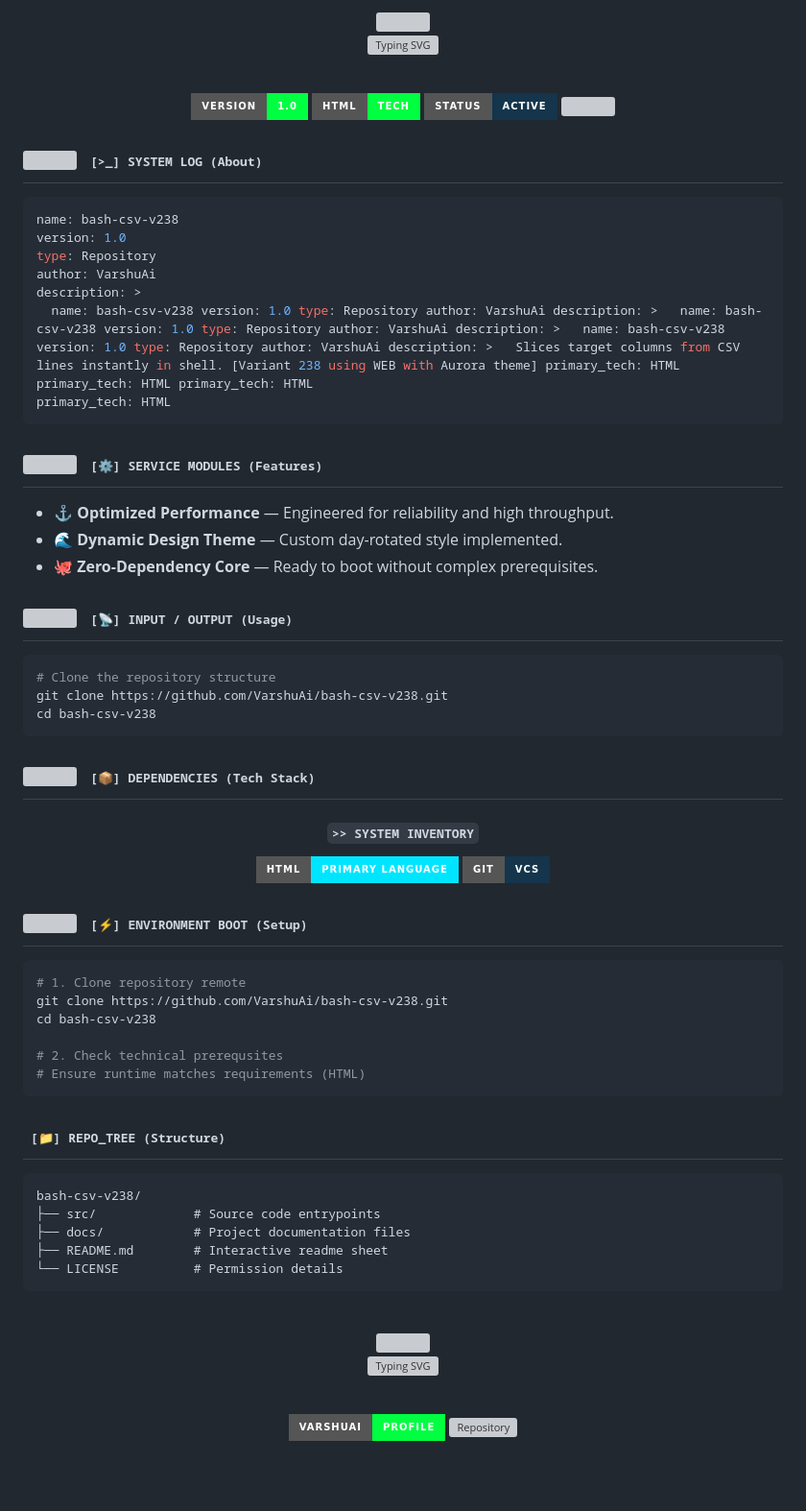
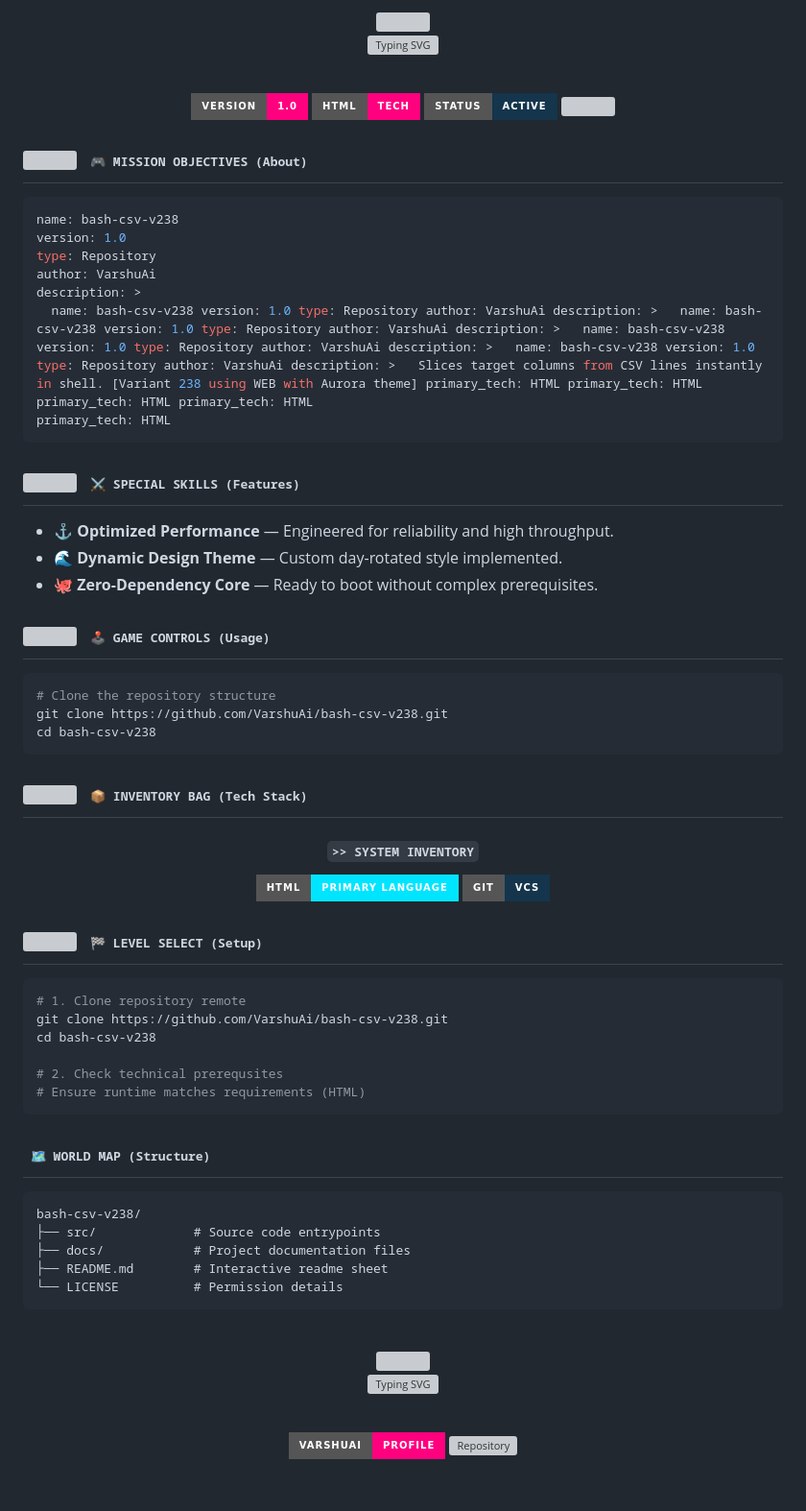
Before and after one commit to VarshuAi/bash-csv-v238, a Markdown page: README.md, the part around one of its changes. Shown at 96% size. Rendered like a GitHub page; badges without logos; grey boxes are pictures that could not be loaded.

Commit message:
docs: rotate to daily themed README (Gaming) 🎭

````diff
--- a/README.md
+++ b/README.md
@@ -17,7 +17,7 @@
 
 <br/>
 
-<img src="https://img.shields.io/badge/Version-1.0-00FF41?style=for-the-badge&logo=github&logoColor=black" alt="Version"/>
-<img src="https://img.shields.io/badge/HTML-Tech-00FF41?style=for-the-badge&logo=html&logoColor=black" alt="Language"/>
+<img src="https://img.shields.io/badge/Version-1.0-FF007F?style=for-the-badge&logo=github&logoColor=black" alt="Version"/>
+<img src="https://img.shields.io/badge/HTML-Tech-FF007F?style=for-the-badge&logo=html&logoColor=black" alt="Language"/>
 <img src="https://img.shields.io/badge/Status-Active-14354C?style=for-the-badge&logo=git&logoColor=white" alt="Status"/>
 
@@ -29,7 +29,7 @@
 
 <h2>
 <img src="https://media.giphy.com/media/WUlplcMpOCEmTGBtBW/giphy.gif" width="30">
-<samp>&nbsp;[>_] SYSTEM LOG (About)</samp>
+<samp>&nbsp;🎮 MISSION OBJECTIVES (About)</samp>
 </h2>
 
 ```yaml
@@ -38,7 +38,7 @@ version: 1.0
 type: Repository
 author: VarshuAi
 description: >
-  name: bash-csv-v238 version: 1.0 type: Repository author: VarshuAi description: >   name: bash-csv-v238 version: 1.0 type: Repository author: VarshuAi description: >   name: bash-csv-v238 version: 1.0 type: Repository author: VarshuAi description: >   Slices target columns from CSV lines instantly in shell. [Variant 238 using WEB with Aurora theme] primary_tech: HTML primary_tech: HTML primary_tech: HTML
+  name: bash-csv-v238 version: 1.0 type: Repository author: VarshuAi description: >   name: bash-csv-v238 version: 1.0 type: Repository author: VarshuAi description: >   name: bash-csv-v238 version: 1.0 type: Repository author: VarshuAi description: >   name: bash-csv-v238 version: 1.0 type: Repository author: VarshuAi description: >   Slices target columns from CSV lines instantly in shell. [Variant 238 using WEB with Aurora theme] primary_tech: HTML primary_tech: HTML primary_tech: HTML primary_tech: HTML
 primary_tech: HTML
 ```
 
@@ -46,7 +46,7 @@ primary_tech: HTML
 
 <h2>
 <img src="https://media2.giphy.com/media/QssGEmpkyEOhBCb7e1/giphy.gif" width="28">
-<samp>&nbsp;[⚙️] SERVICE MODULES (Features)</samp>
+<samp>&nbsp;⚔️ SPECIAL SKILLS (Features)</samp>
 </h2>
 
 - ⚓ **Optimized Performance** — Engineered for reliability and high throughput.
@@ -57,7 +57,7 @@ primary_tech: HTML
 
 <h2>
 <img src="https://media.giphy.com/media/iY8CRBdQXODJSCERIr/giphy.gif" width="28">
-<samp>&nbsp;[📡] INPUT / OUTPUT (Usage)</samp>
+<samp>&nbsp;🕹️ GAME CONTROLS (Usage)</samp>
 </h2>
 
 ```bash
@@ -70,7 +70,7 @@ cd bash-csv-v238
 
 <h2>
 <img src="https://media2.giphy.com/media/QssGEmpkyEOhBCb7e1/giphy.gif" width="28">
-<samp>&nbsp;[📦] DEPENDENCIES (Tech Stack)</samp>
+<samp>&nbsp;📦 INVENTORY BAG (Tech Stack)</samp>
 </h2>
 
 <div align="center">
@@ -85,7 +85,7 @@ cd bash-csv-v238
 
 <h2>
 <img src="https://media.giphy.com/media/LnQjpWaON8nhr21vNW/giphy.gif" width="28">
-<samp>&nbsp;[⚡] ENVIRONMENT BOOT (Setup)</samp>
+<samp>&nbsp;🏁 LEVEL SELECT (Setup)</samp>
 </h2>
 
 ```bash
@@ -100,7 +100,7 @@ cd bash-csv-v238
 <!-- ============================== STRUCTURE ============================== -->
 
 <h2>
-<samp>&nbsp;[📁] REPO_TREE (Structure)</samp>
+<samp>&nbsp;🗺️ WORLD MAP (Structure)</samp>
 </h2>
 
 ```
@@ -125,8 +125,8 @@ bash-csv-v238/
 
 <br/>
 
-<a href="https://github.com/VarshuAi"><img src="https://img.shields.io/badge/VarshuAi-Profile-00FF41?style=for-the-badge&logo=github&logoColor=black" alt="GitHub Profile"/></a>
-<a href="https://github.com/VarshuAi/bash-csv-v238"><img src="https://img.shields.io/badge/bash-csv-v238-Repo-00FF41?style=for-the-badge&logo=github&logoColor=black" alt="Repository"/></a>
+<a href="https://github.com/VarshuAi"><img src="https://img.shields.io/badge/VarshuAi-Profile-FF007F?style=for-the-badge&logo=github&logoColor=black" alt="GitHub Profile"/></a>
+<a href="https://github.com/VarshuAi/bash-csv-v238"><img src="https://img.shields.io/badge/bash-csv-v238-Repo-FF007F?style=for-the-badge&logo=github&logoColor=black" alt="Repository"/></a>
 
 <br/>
 
````
Also changed, not shown: other parts of README.md (+6 -6 lines).
